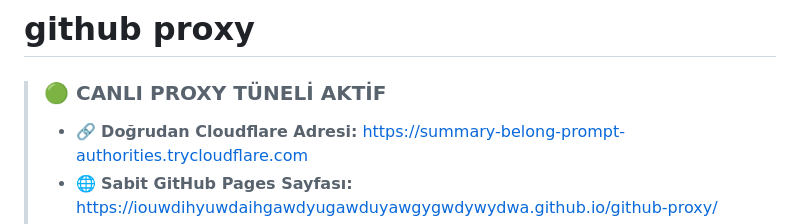
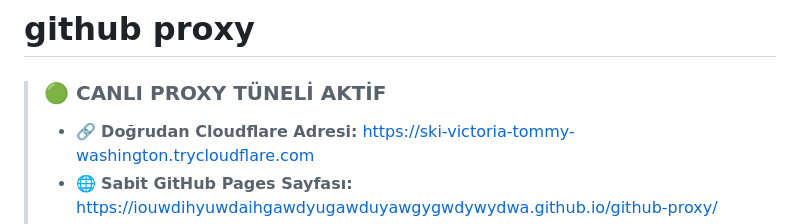
Before and after one commit to IOUWDIHYUWDAIHGAWDYUGAWDUYAWGYGWDYWYDWA/github-proxy, a Markdown page: README.md, the part around one of its changes. GitHub-like rendering.

Commit message:
chore: update live tunnel URL in README [skip ci]

```diff
--- a/README.md
+++ b/README.md
@@ -2,5 +2,5 @@
 
 <!-- LIVE_PREVIEW_STATUS:START -->
 > ### 🟢 CANLI PROXY TÜNELİ AKTİF
-> * 🔗 **Doğrudan Cloudflare Adresi:** [https://summary-belong-prompt-authorities.trycloudflare.com](https://summary-belong-prompt-authorities.trycloudflare.com)
+> * 🔗 **Doğrudan Cloudflare Adresi:** [https://ski-victoria-tommy-washington.trycloudflare.com](https://ski-victoria-tommy-washington.trycloudflare.com)
 > * 🌐 **Sabit GitHub Pages Sayfası:** [https://iouwdihyuwdaihgawdyugawduyawgygwdywydwa.github.io/github-proxy/](https://iouwdihyuwdaihgawdyugawduyawgygwdywydwa.github.io/github-proxy/)
```
Also changed, not shown: other parts of README.md (+1 -1 lines).
